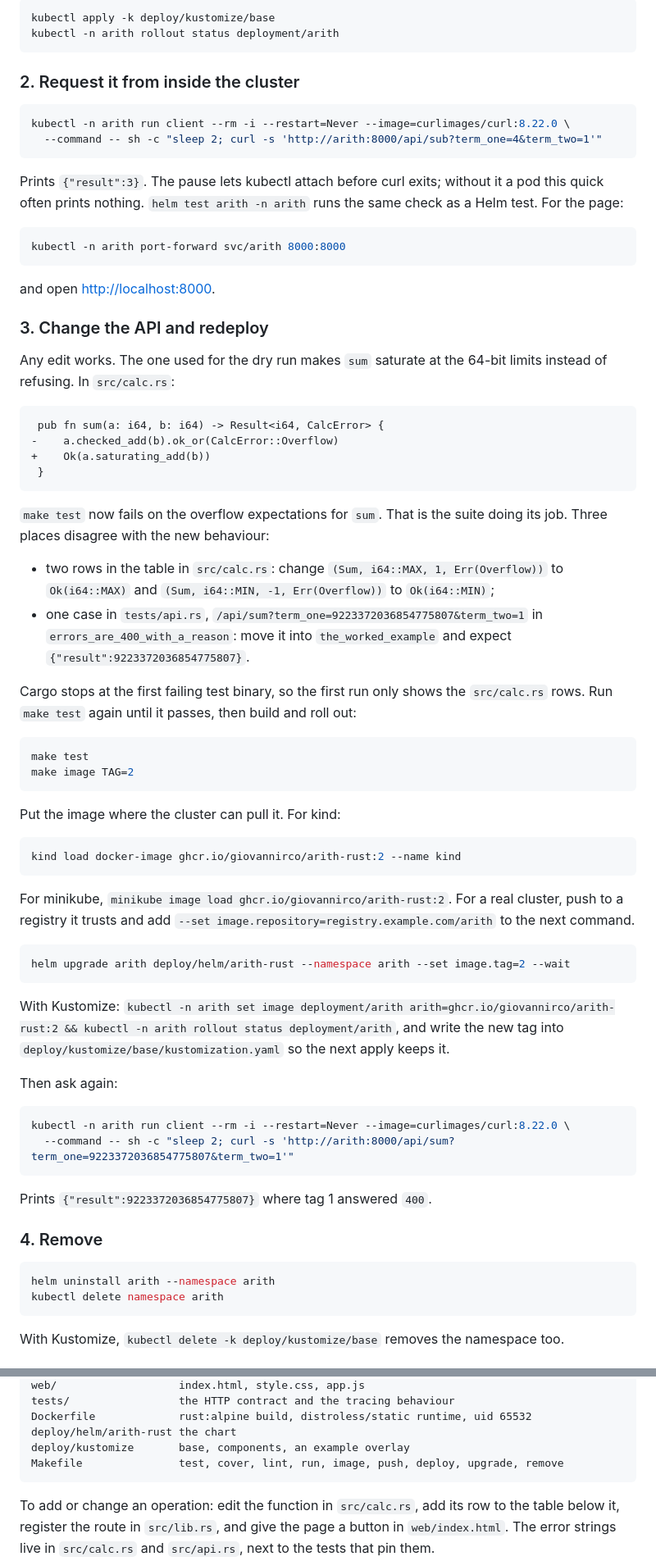
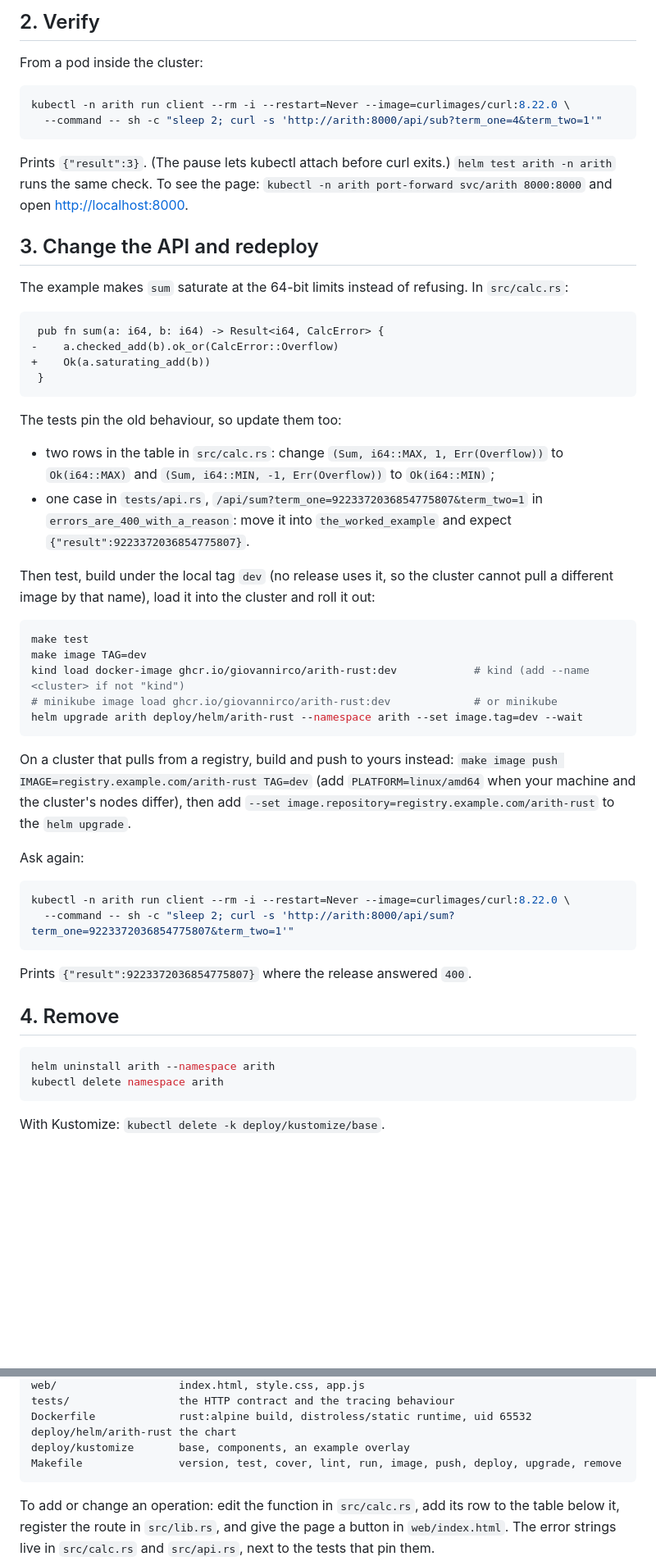
Before and after one commit to giovannirco/arith-rust, a Markdown page: README.md, 2 parts joined by grey strips. Shown at 82% size. Rendered like a GitHub page; blank space fills up the shorter version.

````diff
--- a/README.md
+++ b/README.md
@@ -102,27 +39,18 @@ The same with Kustomize, no Helm needed:
 
-```sh
-kubectl apply -k deploy/kustomize/base
-kubectl -n arith rollout status deployment/arith
-```
+## 2. Verify
 
-### 2. Request it from inside the cluster
+From a pod inside the cluster:
 
 ```sh
 kubectl -n arith run client --rm -i --restart=Never --image=curlimages/curl:8.22.0 \
   --command -- sh -c "sleep 2; curl -s 'http://arith:8000/api/sub?term_one=4&term_two=1'"
 ```
 
-Prints `{"result":3}`. The pause lets kubectl attach before curl exits; without it a pod this quick often prints nothing. `helm test arith -n arith` runs the same check as a Helm test. For the page:
+Prints `{"result":3}`. (The pause lets kubectl attach before curl exits.) `helm test arith -n arith` runs the same check. To see the page: `kubectl -n arith port-forward svc/arith 8000:8000` and open <http://localhost:8000>.
 
-```sh
-kubectl -n arith port-forward svc/arith 8000:8000
-```
+## 3. Change the API and redeploy
 
-and open <http://localhost:8000>.
-
-### 3. Change the API and redeploy
-
-Any edit works. The one used for the dry run makes `sum` saturate at the 64-bit limits instead of refusing. In `src/calc.rs`:
+The example makes `sum` saturate at the 64-bit limits instead of refusing. In `src/calc.rs`:
 
 ```diff
  pub fn sum(a: i64, b: i64) -> Result<i64, CalcError> {
@@ -131,47 +59,38 @@ Any edit works. The one used for the dry run makes `sum` saturate at the 64-bit
  }
 ```
 
-`make test` now fails on the overflow expectations for `sum`. That is the suite doing its job. Three places disagree with the new behaviour:
+The tests pin the old behaviour, so update them too:
 
 - two rows in the table in `src/calc.rs`: change `(Sum, i64::MAX, 1, Err(Overflow))` to `Ok(i64::MAX)` and `(Sum, i64::MIN, -1, Err(Overflow))` to `Ok(i64::MIN)`;
 - one case in `tests/api.rs`, `/api/sum?term_one=9223372036854775807&term_two=1` in `errors_are_400_with_a_reason`: move it into `the_worked_example` and expect `{"result":9223372036854775807}`.
 
-Cargo stops at the first failing test binary, so the first run only shows the `src/calc.rs` rows. Run `make test` again until it passes, then build and roll out:
+Then test, build under the local tag `dev` (no release uses it, so the cluster cannot pull a different image by that name), load it into the cluster and roll it out:
 
 ```sh
 make test
-make image TAG=2
+make image TAG=dev
+kind load docker-image ghcr.io/giovannirco/arith-rust:dev            # kind (add --name <cluster> if not "kind")
+# minikube image load ghcr.io/giovannirco/arith-rust:dev             # or minikube
+helm upgrade arith deploy/helm/arith-rust --namespace arith --set image.tag=dev --wait
 ```
 
-Put the image where the cluster can pull it. For kind:
+On a cluster that pulls from a registry, build and push to yours instead: `make image push IMAGE=registry.example.com/arith-rust TAG=dev` (add `PLATFORM=linux/amd64` when your machine and the cluster's nodes differ), then add `--set image.repository=registry.example.com/arith-rust` to the `helm upgrade`.
 
-```sh
-kind load docker-image ghcr.io/giovannirco/arith-rust:2 --name kind
-```
-
-For minikube, `minikube image load ghcr.io/giovannirco/arith-rust:2`. For a real cluster, push to a registry it trusts and add `--set image.repository=registry.example.com/arith` to the next command.
-
-```sh
-helm upgrade arith deploy/helm/arith-rust --namespace arith --set image.tag=2 --wait
-```
-
-With Kustomize: `kubectl -n arith set image deployment/arith arith=ghcr.io/giovannirco/arith-rust:2 && kubectl -n arith rollout status deployment/arith`, and write the new tag into `deploy/kustomize/base/kustomization.yaml` so the next apply keeps it.
-
-Then ask again:
+Ask again:
 
 ```sh
 kubectl -n arith run client --rm -i --restart=Never --image=curlimages/curl:8.22.0 \
   --command -- sh -c "sleep 2; curl -s 'http://arith:8000/api/sum?term_one=9223372036854775807&term_two=1'"
 ```
 
-Prints `{"result":9223372036854775807}` where tag 1 answered `400`.
+Prints `{"result":9223372036854775807}` where the release answered `400`.
 
-### 4. Remove
+## 4. Remove
 
 ```sh
 helm uninstall arith --namespace arith
 kubectl delete namespace arith
 ```
 
-With Kustomize, `kubectl delete -k deploy/kustomize/base` removes the namespace too.
+With Kustomize: `kubectl delete -k deploy/kustomize/base`.
 
@@ -222,7 +164,7 @@ tests/                 the HTTP contract and the tracing behaviour
 Dockerfile             rust:alpine build, distroless/static runtime, uid 65532
 deploy/helm/arith-rust the chart
 deploy/kustomize       base, components, an example overlay
-Makefile               test, cover, lint, run, image, push, deploy, upgrade, remove
+Makefile               version, test, cover, lint, run, image, push, deploy, upgrade, remove
 ```
 
 To add or change an operation: edit the function in `src/calc.rs`, add its row to the table below it, register the route in `src/lib.rs`, and give the page a button in `web/index.html`. The error strings live in `src/calc.rs` and `src/api.rs`, next to the tests that pin them.
````
Also changed, not shown: other parts of README.md (+56 -96 lines).
